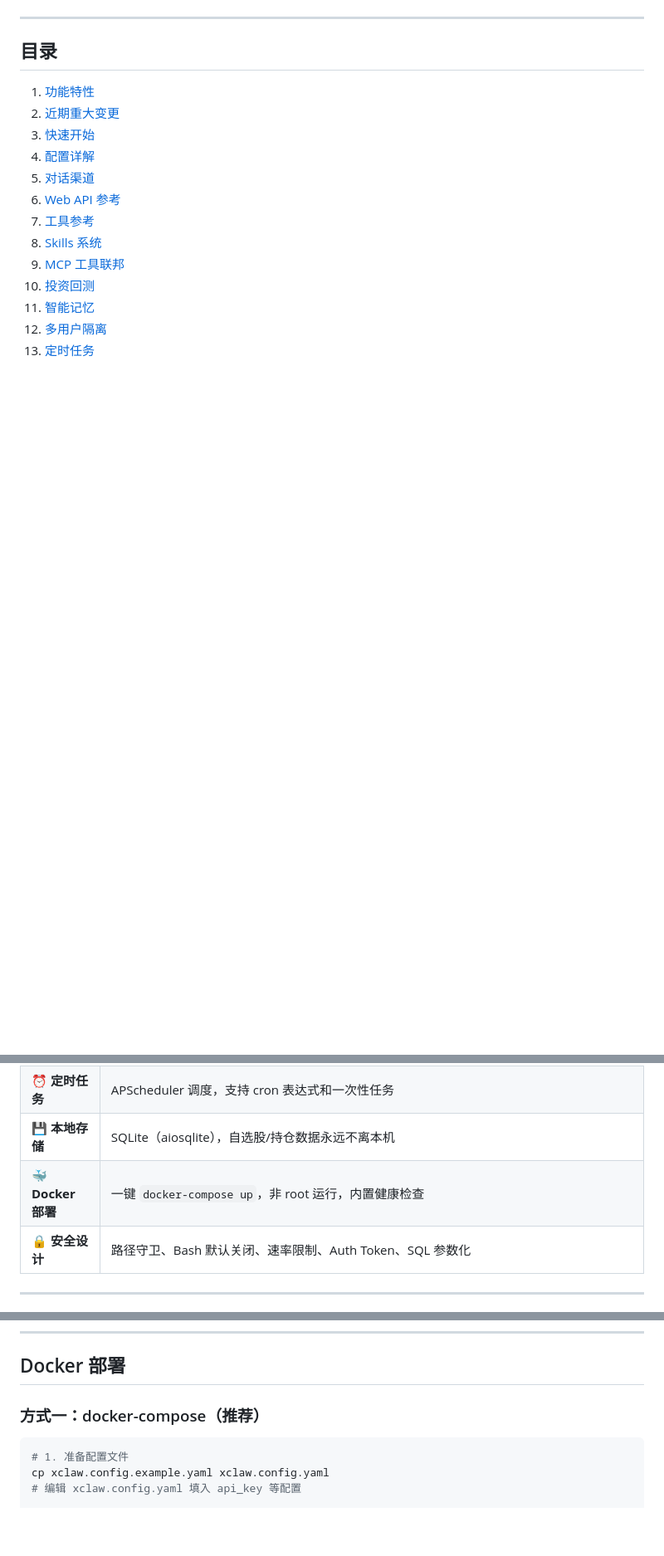
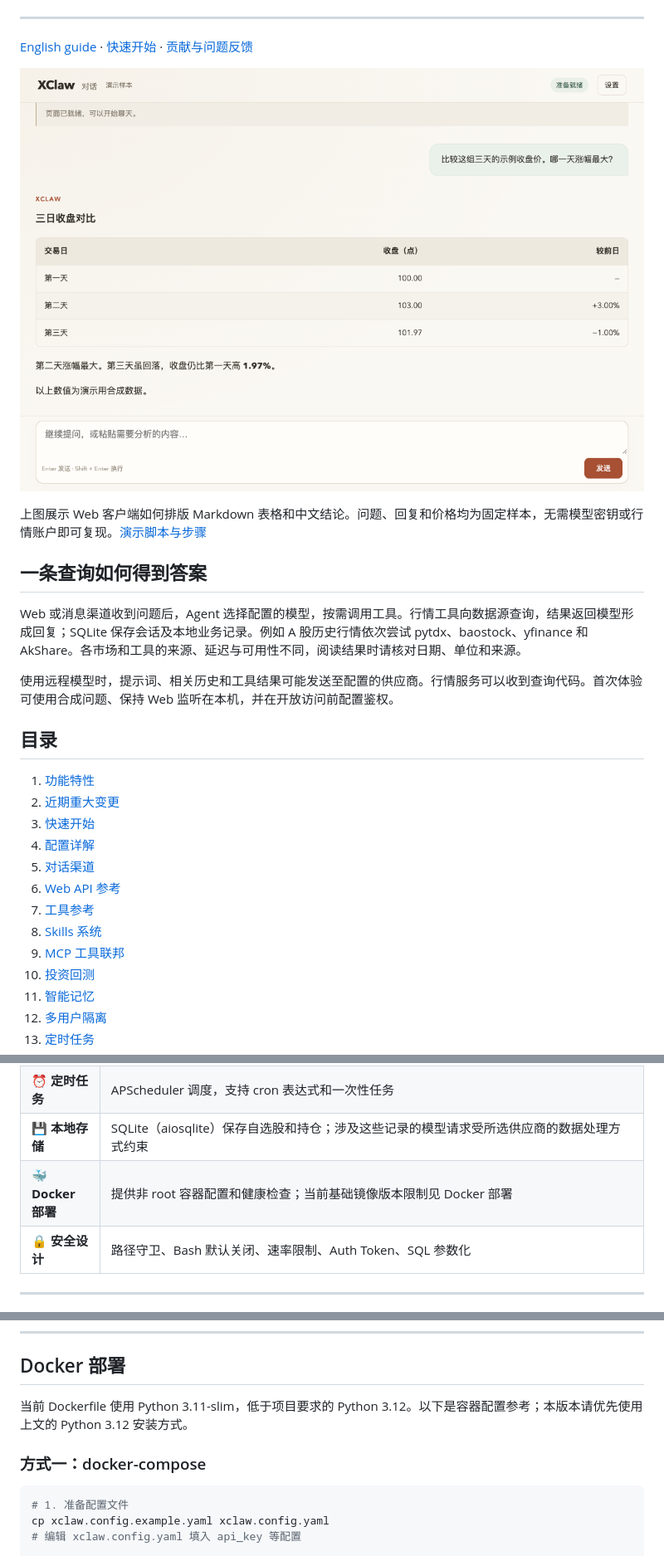
Before and after one commit to dustturtle/XClaw, a Markdown page: README.md, 3 parts joined by grey strips. Shown at 83% size. GitHub-like rendering; pictures changed too: docs/demo/chat.png (added); blank space fills up the shorter version.

Commit message:
Document the public runtime with a reproducible synthetic chat demo

````diff
--- a/README.md
+++ b/README.md
@@ -8,5 +8,17 @@
 
 ---
+
+[English guide](README.en.md) · [快速开始](#快速开始) · [贡献与问题反馈](CONTRIBUTING.md)
+
+![XClaw 聊天页面用表格比较三天的合成收盘价](docs/demo/chat.png)
+
+上图展示 Web 客户端如何排版 Markdown 表格和中文结论。问题、回复和价格均为固定样本，无需模型密钥或行情账户即可复现。[演示脚本与步骤](docs/demo/README.md)
+
+## 一条查询如何得到答案
+
+Web 或消息渠道收到问题后，Agent 选择配置的模型，按需调用工具。行情工具向数据源查询，结果返回模型形成回复；SQLite 保存会话及本地业务记录。例如 A 股历史行情依次尝试 pytdx、baostock、yfinance 和 AkShare。各市场和工具的来源、延迟与可用性不同，阅读结果时请核对日期、单位和来源。
+
+使用远程模型时，提示词、相关历史和工具结果可能发送至配置的供应商。行情服务可以收到查询代码。首次体验可使用合成问题、保持 Web 监听在本机，并在开放访问前配置鉴权。
 
 ## 目录
 
@@ -44,8 +56,8 @@
 | 🔄 **协议兼容** | 支持 MCP Server 模式（暴露工具给外部 Agent）、OpenAI function calling 格式双向转换 |
 | 👥 **多用户隔离** | `multi_user_mode` 按 Bearer Token 哈希隔离用户 session |
 | ⏰ **定时任务** | APScheduler 调度，支持 cron 表达式和一次性任务 |
-| 💾 **本地存储** | SQLite（aiosqlite），自选股/持仓数据永远不离本机 |
-| 🐳 **Docker 部署** | 一键 `docker-compose up`，非 root 运行，内置健康检查 |
+| 💾 **本地存储** | SQLite（aiosqlite）保存自选股和持仓；涉及这些记录的模型请求受所选供应商的数据处理方式约束 |
+| 🐳 **Docker 部署** | 提供非 root 容器配置和健康检查；当前基础镜像版本限制见 Docker 部署 |
 | 🔒 **安全设计** | 路径守卫、Bash 默认关闭、速率限制、Auth Token、SQL 参数化 |
 
 ---
@@ -1188,7 +1200,9 @@ Agent：已创建一次性任务（明日 10:00）
 
 ## Docker 部署
 
-### 方式一：docker-compose（推荐）
+当前 Dockerfile 使用 Python 3.11-slim，低于项目要求的 Python 3.12。以下是容器配置参考；本版本请优先使用上文的 Python 3.12 安装方式。
+
+### 方式一：docker-compose
 
 ```bash
 # 1. 准备配置文件
````
Also changed, not shown: other parts of README.md (+2 -2 lines), CONTRIBUTING.md (added, +17 -0 lines), README.en.md (added, +43 -0 lines), docs/demo/README.md (added, +13 -0 lines), 1 other file.
